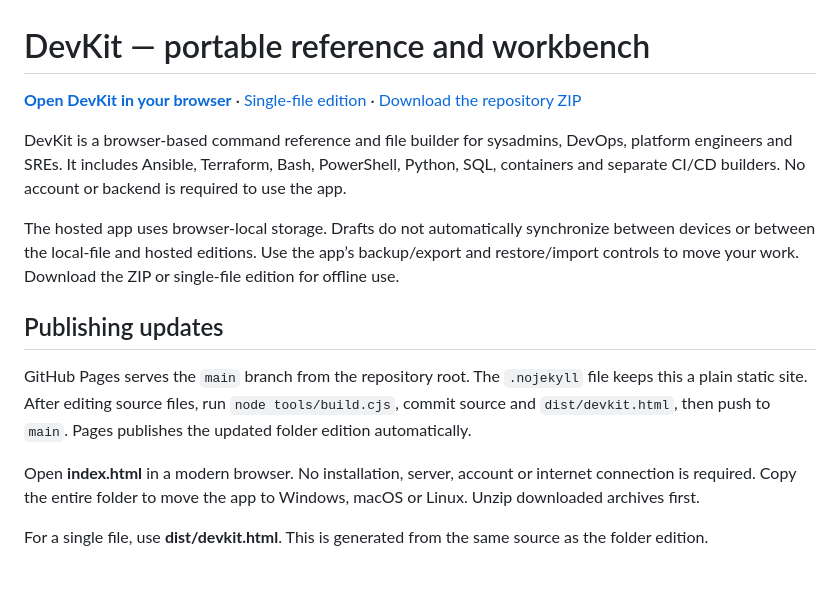
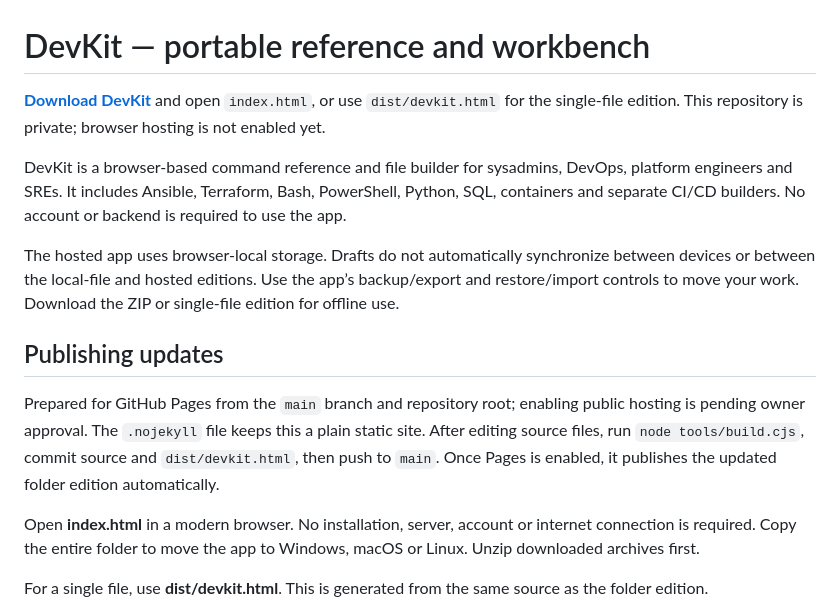
Before and after one commit to Araneus84/devkit, a Markdown page: README.md, the part around the change. Drawn GitHub-style; blank space fills up the shorter version.

Commit message:
Document private repository and pending browser hosting

```diff
--- a/README.md
+++ b/README.md
@@ -1,6 +1,6 @@
 # DevKit — portable reference and workbench
 
-**[Open DevKit in your browser](https://araneus84.github.io/devkit/)** · [Single-file edition](https://araneus84.github.io/devkit/dist/devkit.html) · [Download the repository ZIP](https://github.com/Araneus84/devkit/archive/refs/heads/main.zip)
+**[Download DevKit](https://github.com/Araneus84/devkit/archive/refs/heads/main.zip)** and open `index.html`, or use `dist/devkit.html` for the single-file edition. This repository is private; browser hosting is not enabled yet.
 
 DevKit is a browser-based command reference and file builder for sysadmins, DevOps, platform engineers and SREs. It includes Ansible, Terraform, Bash, PowerShell, Python, SQL, containers and separate CI/CD builders. No account or backend is required to use the app.
 
@@ -8,7 +8,7 @@ The hosted app uses browser-local storage. Drafts do not automatically synchroni
 
 ## Publishing updates
 
-GitHub Pages serves the `main` branch from the repository root. The `.nojekyll` file keeps this a plain static site. After editing source files, run `node tools/build.cjs`, commit source and `dist/devkit.html`, then push to `main`. Pages publishes the updated folder edition automatically.
+Prepared for GitHub Pages from the `main` branch and repository root; enabling public hosting is pending owner approval. The `.nojekyll` file keeps this a plain static site. After editing source files, run `node tools/build.cjs`, commit source and `dist/devkit.html`, then push to `main`. Once Pages is enabled, it publishes the updated folder edition automatically.
 
 
 Open **index.html** in a modern browser. No installation, server, account or internet connection is required. Copy the entire folder to move the app to Windows, macOS or Linux. Unzip downloaded archives first.
```
